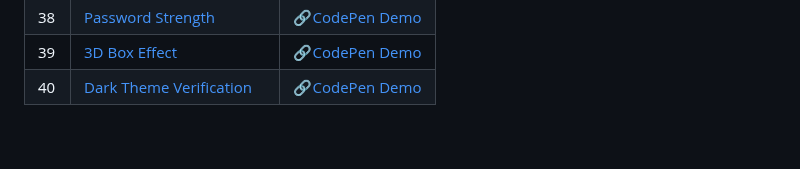
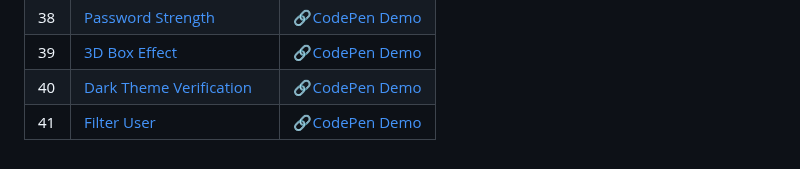
Before and after one commit to sidneyshafer/mini-web-projects, a Markdown page: README.md, the part around the change. Rendered like a GitHub page.

```diff
--- a/README.md
+++ b/README.md
@@ -43,3 +43,4 @@
 | 38 | [Password Strength](38-password-strength) | 🔗[CodePen Demo](https://codepen.io/sidneyshafer/pen/WNWRjKP) |
 | 39 | [3D Box Effect](39-3d-box-effect) | 🔗[CodePen Demo](https://codepen.io/sidneyshafer/pen/rNbjmox) |
 | 40 | [Dark Theme Verification](40-dark-theme-varification) | 🔗[CodePen Demo](https://codepen.io/sidneyshafer/pen/xxegjRQ) |
+| 41 | [Filter User](41-filter-user) | 🔗[CodePen Demo](https://codepen.io/sidneyshafer/pen/YzMNOGm) |
```
